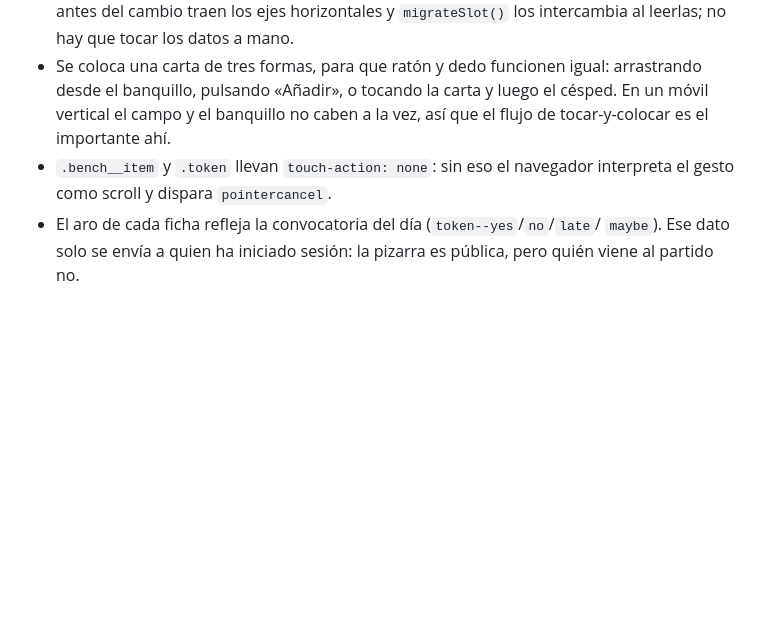
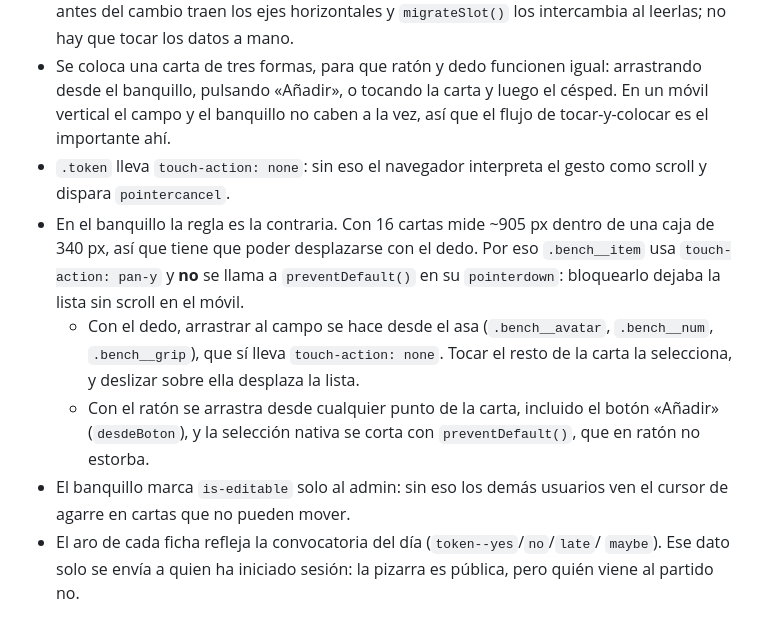
Before and after one commit to jorgexarach298-png/Pagina-de-atlas, a Markdown page: AGENTS.md, the part around the change. Drawn GitHub-style; blank space fills up the shorter version.

Commit message:
AGENTS: corregir la nota sobre touch-action en el banquillo

```diff
--- a/AGENTS.md
+++ b/AGENTS.md
@@ -75,8 +75,20 @@ Node/Express + SPA en JavaScript puro (sin build step ni frameworks) + persisten
   arrastrando desde el banquillo, pulsando «Añadir», o tocando la carta y luego
   el césped. En un móvil vertical el campo y el banquillo no caben a la vez, así
   que el flujo de tocar-y-colocar es el importante ahí.
-- `.bench__item` y `.token` llevan `touch-action: none`: sin eso el navegador
-  interpreta el gesto como scroll y dispara `pointercancel`.
+- `.token` lleva `touch-action: none`: sin eso el navegador interpreta el gesto
+  como scroll y dispara `pointercancel`.
+- En el banquillo la regla es la contraria. Con 16 cartas mide ~905 px dentro de
+  una caja de 340 px, así que tiene que poder desplazarse con el dedo. Por eso
+  `.bench__item` usa `touch-action: pan-y` y **no** se llama a `preventDefault()`
+  en su `pointerdown`: bloquearlo dejaba la lista sin scroll en el móvil.
+  - Con el dedo, arrastrar al campo se hace desde el asa (`.bench__avatar`,
+    `.bench__num`, `.bench__grip`), que sí lleva `touch-action: none`. Tocar el
+    resto de la carta la selecciona, y deslizar sobre ella desplaza la lista.
+  - Con el ratón se arrastra desde cualquier punto de la carta, incluido el
+    botón «Añadir» (`desdeBoton`), y la selección nativa se corta con
+    `preventDefault()`, que en ratón no estorba.
+- El banquillo marca `is-editable` solo al admin: sin eso los demás usuarios ven
+  el cursor de agarre en cartas que no pueden mover.
 - El aro de cada ficha refleja la convocatoria del día (`token--yes`/`no`/`late`/
   `maybe`). Ese dato solo se envía a quien ha iniciado sesión: la pizarra es
   pública, pero quién viene al partido no.
```
